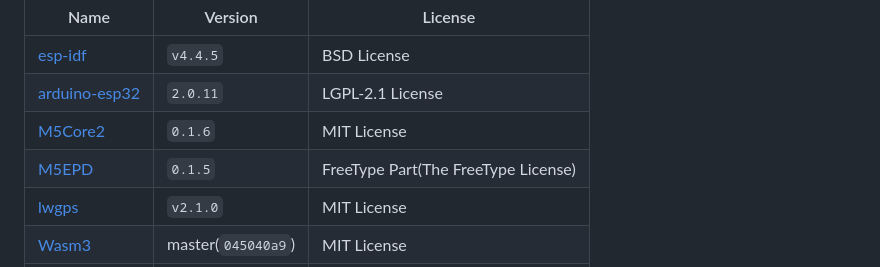
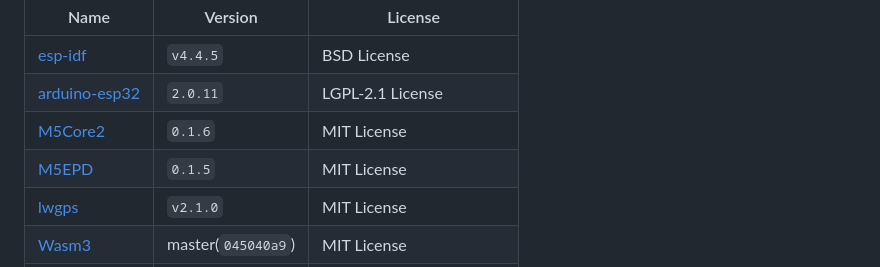
Before and after one commit to h1romas4/m5stack-core2-wasm3-as, a Markdown page: README.md, the part around the change. GitHub-like rendering.

```diff
--- a/README.md
+++ b/README.md
@@ -181,7 +181,7 @@ Thanks for all the open source.
 |[esp-idf](https://docs.espressif.com/projects/esp-idf/en/release-v4.4/esp32/get-started/index.html)|`v4.4.5`|BSD License|
 |[arduino-esp32](https://github.com/espressif/arduino-esp32)|`2.0.11`|LGPL-2.1 License|
 |[M5Core2](https://github.com/m5stack/M5Core2)|`0.1.6`|MIT License|
-|[M5EPD](https://github.com/m5stack/M5EPD)|`0.1.5`|FreeType Part(The FreeType License)|
+|[M5EPD](https://github.com/m5stack/M5EPD)|`0.1.5`|MIT License|
 |[lwgps](https://github.com/MaJerle/lwgps)|`v2.1.0`|MIT License|
 |[Wasm3](https://github.com/wasm3/wasm3)|master(`045040a9`)|MIT License|
 |[AsselblyScript](https://github.com/AssemblyScript/assemblyscript)|`0.27.9`|Apache-2.0 License|
```
